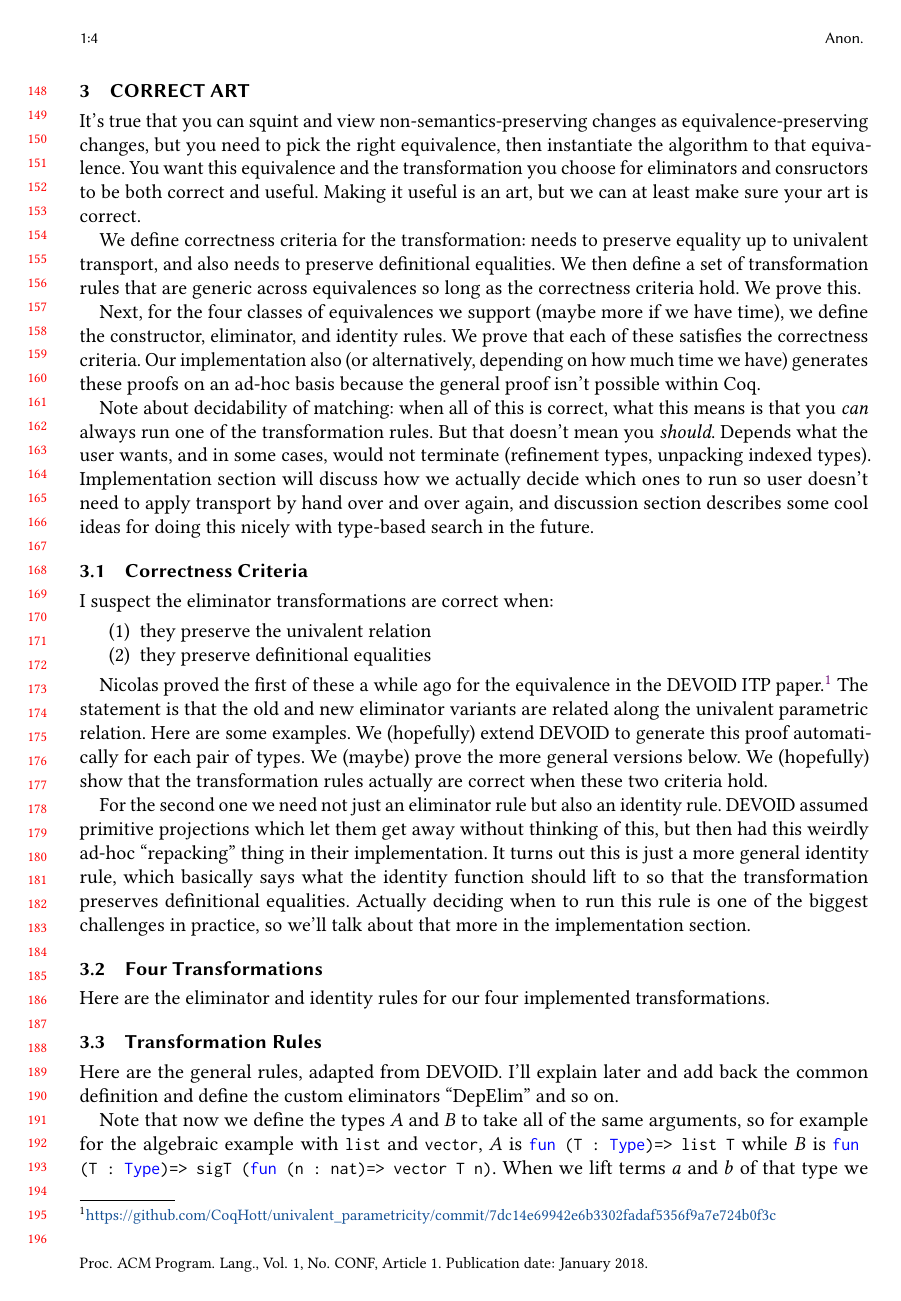
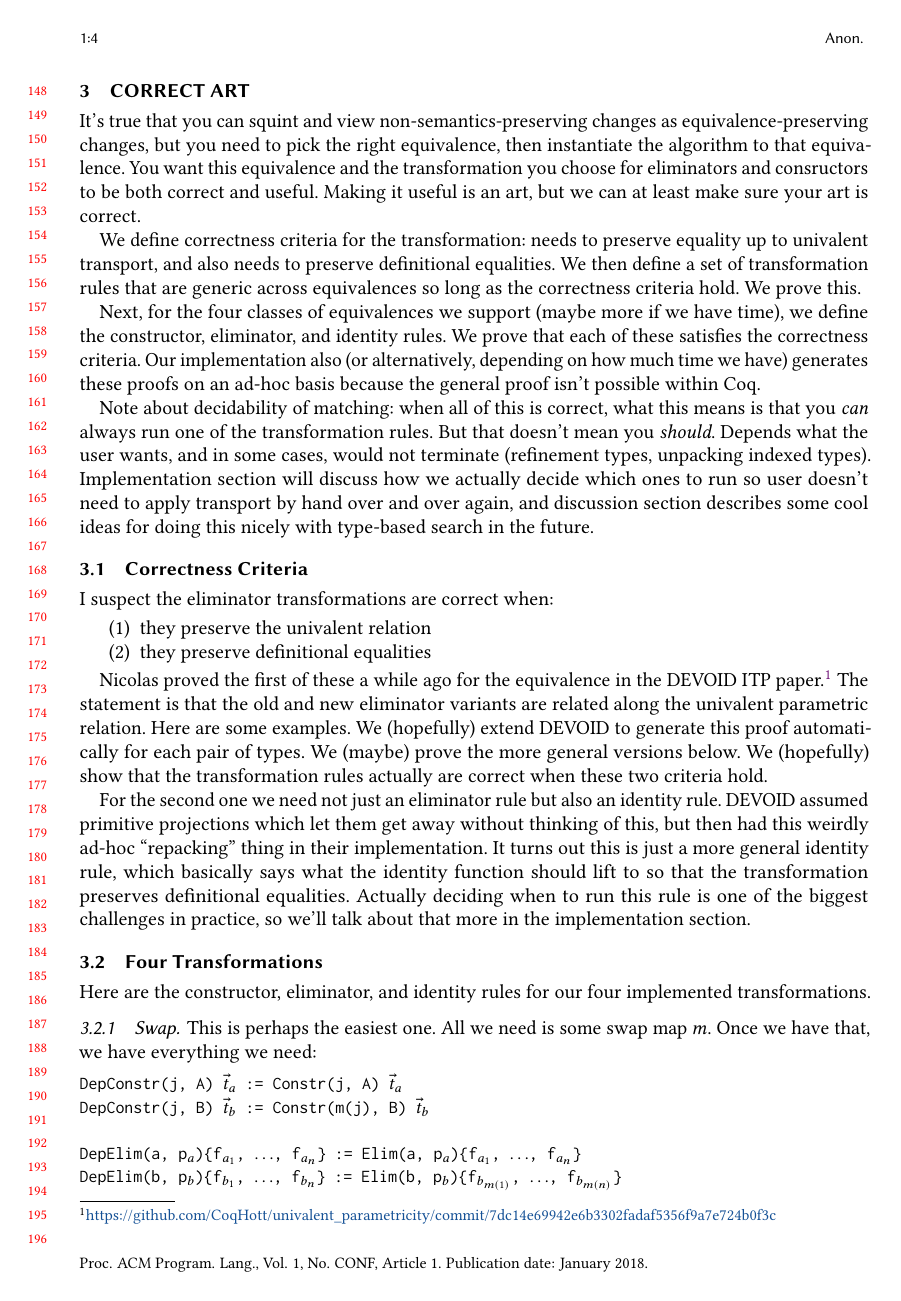
Before and after one commit to uwplse/univalent-rewrites, a LaTeX paper (popl-2020/paper.tex, which reads popl-2020/meat.tex): page 4 of 10 before the commit and page 4 of 11 after it. Compiled offline with pdfLaTeX.

Commit message:
Instantiation for swap

```diff
--- a/popl-2020/meat.tex
+++ b/popl-2020/meat.tex
@@ -48,4 +48,17 @@ so we'll talk about that more in the implementation section.
 
 \subsection{Four Transformations}
 
-Here are the eliminator and identity rules for our four implemented transformations.
+Here are the constructor, eliminator, and identity rules for our four implemented transformations.
+
+\subsubsection{Swap}
+
+This is perhaps the easiest one. All we need is some swap map $m$. Once we have that, we have everything we need:
+
+\begin{lstlisting}
+DepConstr(j, A) $\vec{t}_{a}$ := Constr(j, A) $\vec{t}_{a}$
+DepConstr(j, B) $\vec{t}_{b}$ := Constr(m(j), B) $\vec{t}_{b}$
+
+DepElim(a, p$_a$){f$_{a_{1}}$, $\ldots$, f$_{a_{n}}$} := Elim(a, p$_a$){f$_{a_{1}}$, $\ldots$, f$_{a_{n}}$}
+DepElim(b, p$_b$){f$_{b_{1}}$, $\ldots$, f$_{b_{n}}$} := Elim(b, p$_b$){f$_{b_{m(1)}}$, $\ldots$, f$_{b_{m(n)}}$}
+
+IdEta(a) := $\lambda$(a : A).a
```
Also changed, not shown: popl-2020/implementation.tex (+2 -1 lines), popl-2020/meat.tex (8 more changed lines).
